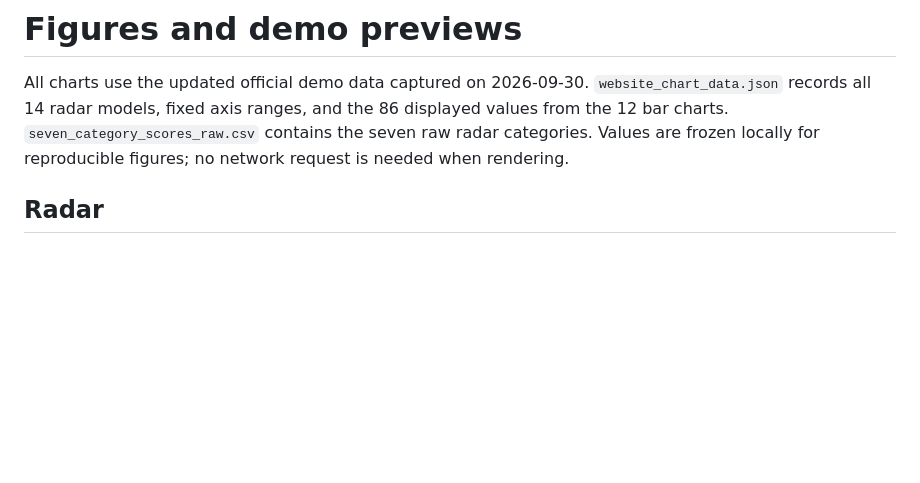
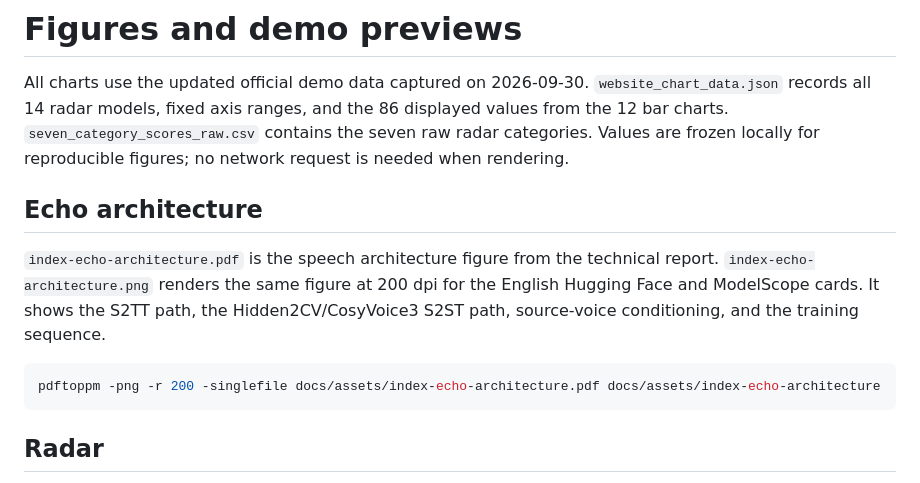
Before and after one commit to JarodMica/Index-Translate, a Markdown page: docs/assets/README.md, the part around the change. Drawn GitHub-style; blank space fills up the shorter version.

Commit message:
docs: add Echo architecture figure for model cards

````diff
--- a/docs/assets/README.md
+++ b/docs/assets/README.md
@@ -1,6 +1,14 @@
 # Figures and demo previews
 
 All charts use the updated official demo data captured on 2026-09-30. `website_chart_data.json` records all 14 radar models, fixed axis ranges, and the 86 displayed values from the 12 bar charts. `seven_category_scores_raw.csv` contains the seven raw radar categories. Values are frozen locally for reproducible figures; no network request is needed when rendering.
+
+## Echo architecture
+
+`index-echo-architecture.pdf` is the speech architecture figure from the technical report. `index-echo-architecture.png` renders the same figure at 200 dpi for the English Hugging Face and ModelScope cards. It shows the S2TT path, the Hidden2CV/CosyVoice3 S2ST path, source-voice conditioning, and the training sequence.
+
+```bash
+pdftoppm -png -r 200 -singlefile docs/assets/index-echo-architecture.pdf docs/assets/index-echo-architecture
+```
 
 ## Radar
 
````
Also changed, not shown: docs/assets/index-echo-architecture.png (added), 1 other file.
